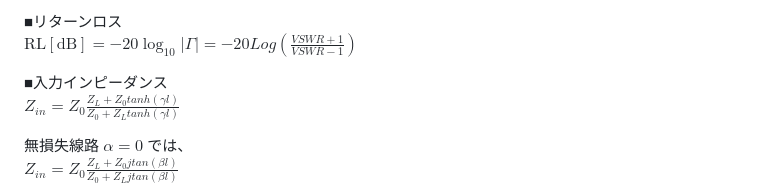
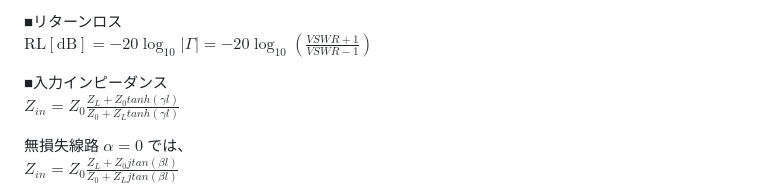
Before and after one commit to ncepst/ncepst.github.io, a Markdown page: RF_formula.md, the part around the change. GitHub-like rendering.

```diff
--- a/RF_formula.md
+++ b/RF_formula.md
@@ -62,7 +62,7 @@ VSWRは1~∞の値となり、VSWR=1.5で損失は4%
 (スミスチャートでは、円の下側に目盛がある)
 
 ■リターンロス
-${\mathrm{RL[dB]}=-20 \log_{10} \left| \Gamma \right|=-20Log\left(\frac{VSWR+1}{VSWR-1}\right)}$
+${\mathrm{RL[dB]}=-20 \log_{10} \left| \Gamma \right|=-20 \log_{10} \left(\frac{VSWR+1}{VSWR-1}\right)}$
 
 ■入力インピーダンス
 ${Z_{in}=Z_0\frac{Z_L+Z_0tanh(\gamma l)}{Z_0+Z_Ltanh(\gamma l)}}$
```
